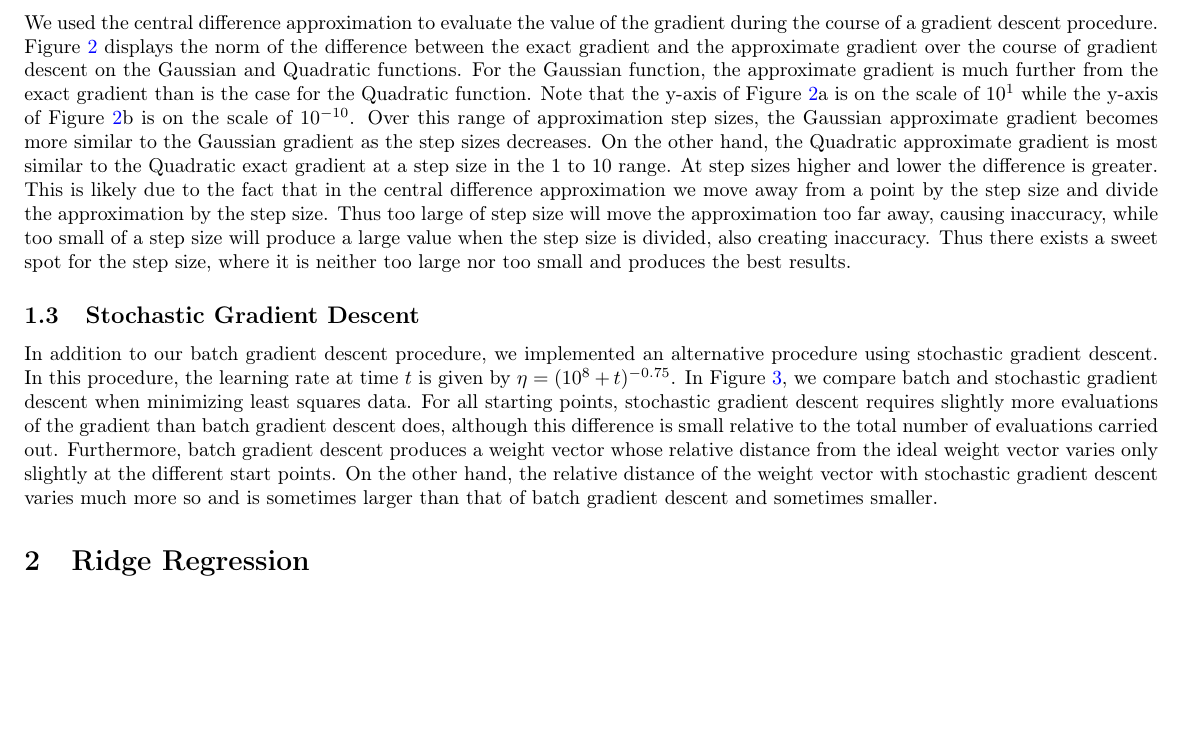
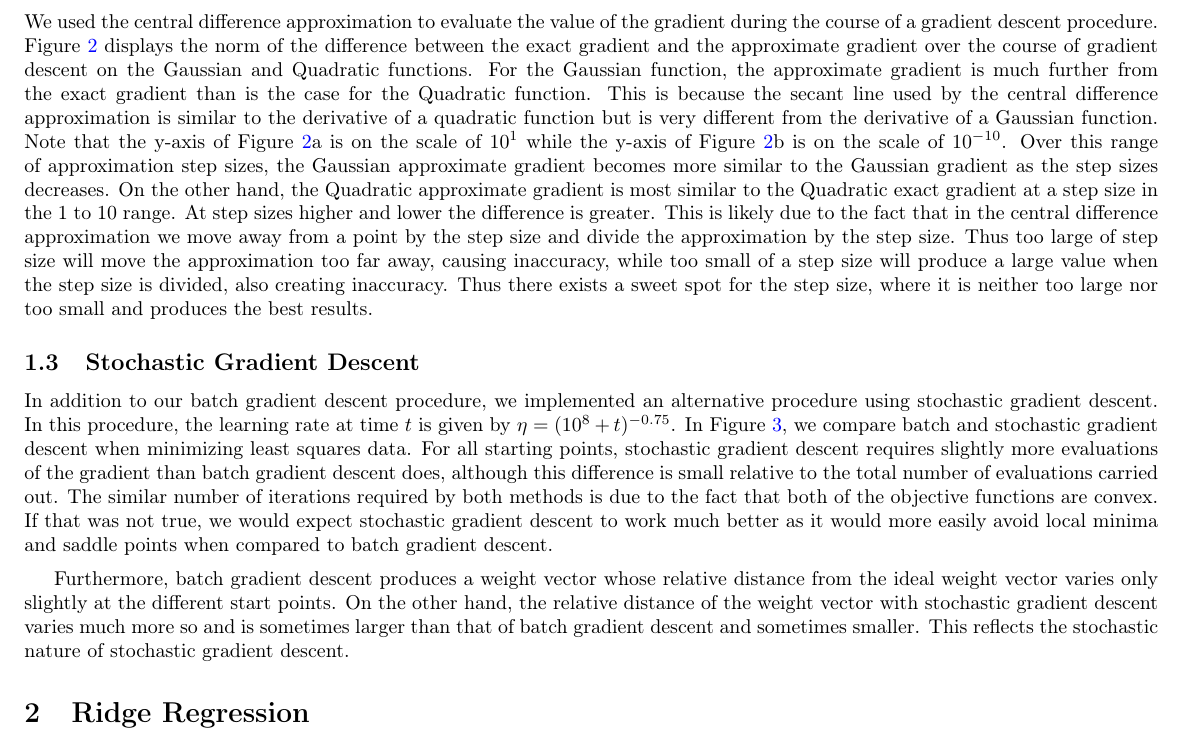
Before and after one commit to connersk/ML, a LaTeX problem sheet (hw1/conner_writeup.tex): part of page 2 of 3 before the commit and part of page 2 of 4 after it, cut so that both start at the same text, the shorter picture padded with empty space. Compiled offline with pdfLaTeX.

Commit message:
minor changes

```diff
--- a/hw1/conner_writeup.tex
+++ b/hw1/conner_writeup.tex
@@ -81,12 +81,16 @@ Furthermore, for both functions we examined the norm of the gradient (Fig \ref{f
 
 \subsection{Central Difference Approximation}
 
- We used the central difference approximation to evaluate the value of the gradient during the course of a gradient descent procedure. Figure \ref{fig:1.2} displays the norm of the difference between the exact gradient and the approximate gradient over the course of gradient descent on the Gaussian and Quadratic functions. For the Gaussian function, the approximate gradient is much further from the exact gradient than is the case for the Quadratic function. Note that the y-axis of Figure \ref{fig:1.2}a is on the scale of $10^1$ while the y-axis of Figure \ref{fig:1.2}b is on the scale of $10^{-10}$. Over this range of approximation step sizes, the Gaussian approximate gradient becomes more similar to the Gaussian gradient as the step sizes decreases. On the other hand, the Quadratic approximate gradient is most similar to the Quadratic exact gradient at a step size in the 1 to 10 range. At step sizes higher and lower the difference is greater. This is likely due to the fact that in the central difference approximation we move away from a point by the step size and divide the approximation by the step size. Thus too large of step size will move the approximation too far away, causing inaccuracy, while too small of a step size will produce a large value when the step size is divided, also creating inaccuracy. Thus there exists a sweet spot for the step size, where it is neither too large nor too small and produces the best results.
+ We used the central difference approximation to evaluate the value of the gradient during the course of a gradient descent procedure. Figure \ref{fig:1.2} displays the norm of the difference between the exact gradient and the approximate gradient over the course of gradient descent on the Gaussian and Quadratic functions. For the Gaussian function, the approximate gradient is much further from the exact gradient than is the case for the Quadratic function. This is because the secant line used by the central difference approximation is similar to the derivative of a quadratic function but is very different from the derivative of a Gaussian function. Note that the y-axis of Figure \ref{fig:1.2}a is on the scale of $10^1$ while the y-axis of Figure \ref{fig:1.2}b is on the scale of $10^{-10}$. Over this range of approximation step sizes, the Gaussian approximate gradient becomes more similar to the Gaussian gradient as the step sizes decreases. On the other hand, the Quadratic approximate gradient is most similar to the Quadratic exact gradient at a step size in the 1 to 10 range. At step sizes higher and lower the difference is greater. This is likely due to the fact that in the central difference approximation we move away from a point by the step size and divide the approximation by the step size. Thus too large of step size will move the approximation too far away, causing inaccuracy, while too small of a step size will produce a large value when the step size is divided, also creating inaccuracy. Thus there exists a sweet spot for the step size, where it is neither too large nor too small and produces the best results.
 
 
 \subsection{Stochastic Gradient Descent}
 
-In addition to our batch gradient descent procedure, we implemented an alternative procedure using stochastic gradient descent. In this procedure, the learning rate at time $t$ is given by $\eta = (10^8 +t)^{-0.75}$. In Figure \ref{fig:1.3}, we compare batch and stochastic gradient descent when minimizing least squares data. For all starting points, stochastic gradient descent requires slightly more evaluations of the gradient than batch gradient descent does, although this difference is small relative to the total number of evaluations carried out. Furthermore, batch gradient descent produces a weight vector whose relative distance from the ideal weight vector varies only slightly at the different start points. On the other hand, the relative distance of the weight vector with stochastic gradient descent varies much more so and is sometimes larger than that of batch gradient descent and sometimes smaller.
+In addition to our batch gradient descent procedure, we implemented an alternative procedure using stochastic gradient descent. In this procedure, the learning rate at time $t$ is given by $\eta = (10^8 +t)^{-0.75}$. In Figure \ref{fig:1.3}, we compare batch and stochastic gradient descent when minimizing least squares data. For all starting points, stochastic gradient descent requires slightly more evaluations of the gradient than batch gradient descent does, although this difference is small relative to the total number of evaluations carried out. The similar number of iterations required by both methods is due to the fact that both of the objective functions are convex. If that was not true, we would expect stochastic gradient descent to work much better as it would more easily avoid local minima and saddle points when compared to batch gradient descent.
+
+\medskip
+
+Furthermore, batch gradient descent produces a weight vector whose relative distance from the ideal weight vector varies only slightly at the different start points. On the other hand, the relative distance of the weight vector with stochastic gradient descent varies much more so and is sometimes larger than that of batch gradient descent and sometimes smaller. This reflects the stochastic nature of stochastic gradient descent.
 
 
 \begin{SCfigure}[]
```
